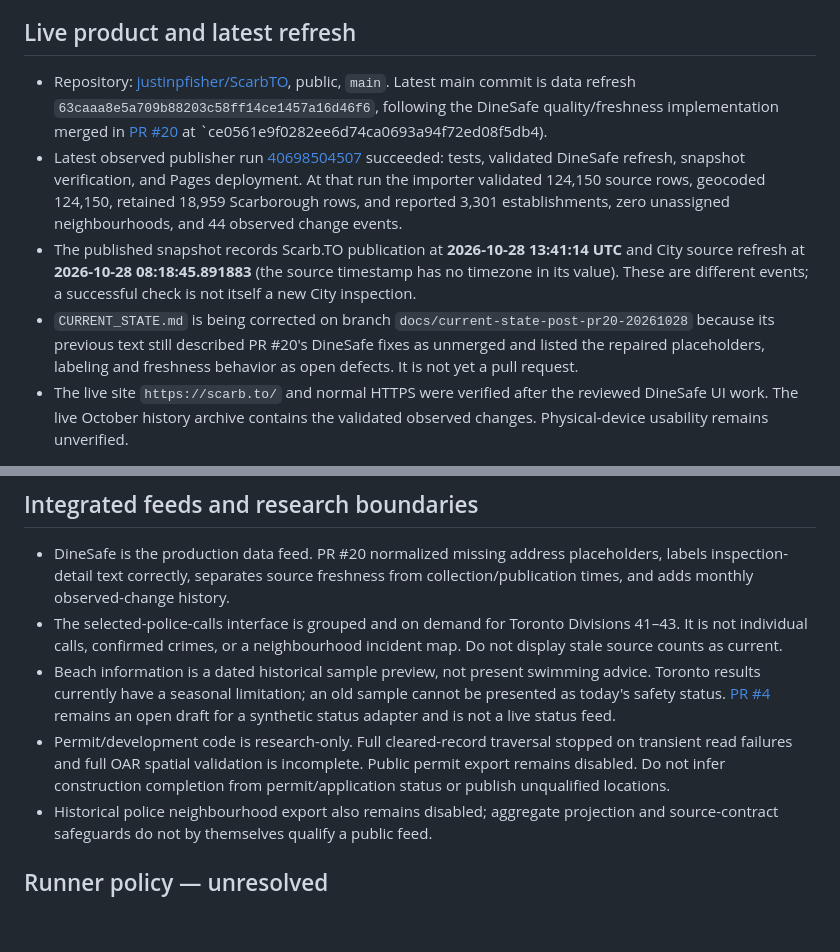
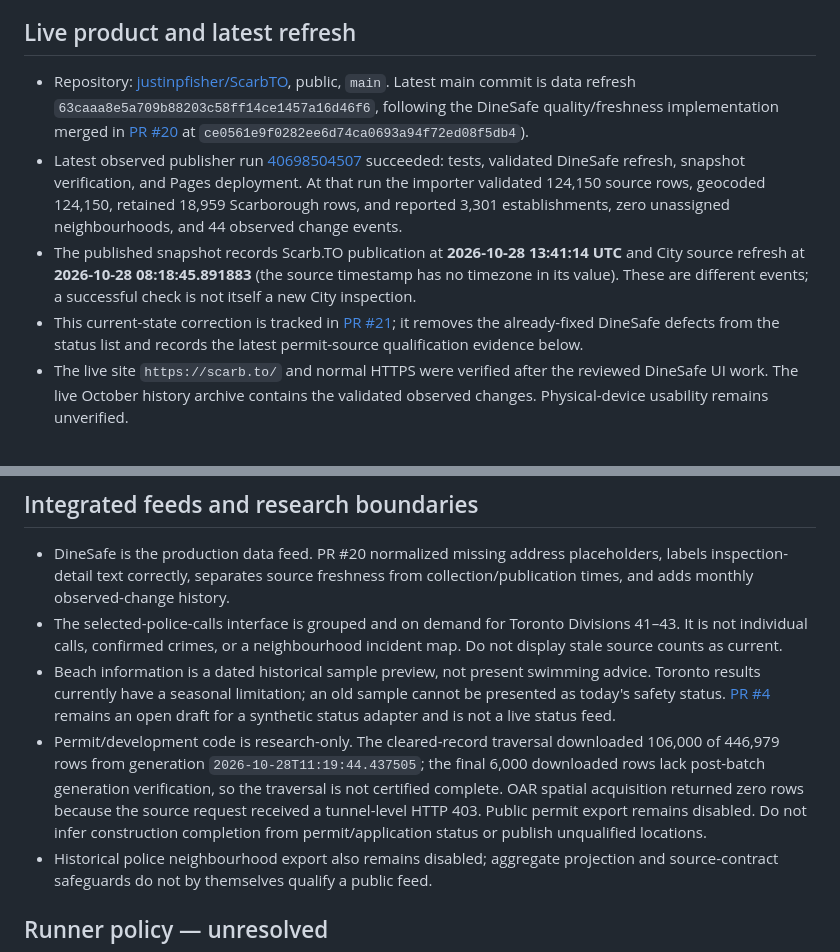
Before and after one commit to justinpfisher/ScarbTO, a Markdown page: CURRENT_STATE.md, 2 parts joined by grey strips. Drawn GitHub-style; blank space fills up the shorter version.

Commit message:
docs: correct permit qualification checkpoint

```diff
--- a/CURRENT_STATE.md
+++ b/CURRENT_STATE.md
@@ -4,10 +4,10 @@
 
 ## Live product and latest refresh
 
-- Repository: [justinpfisher/ScarbTO](https://github.com/justinpfisher/ScarbTO), public, `main`. Latest main commit is data refresh `63caaa8e5a709b88203c58ff14ce1457a16d46f6`, following the DineSafe quality/freshness implementation merged in [PR #20](https://github.com/justinpfisher/ScarbTO/pull/20) at `ce0561e9f0282ee6d74ca0693a94f72ed08f5db4).
+- Repository: [justinpfisher/ScarbTO](https://github.com/justinpfisher/ScarbTO), public, `main`. Latest main commit is data refresh `63caaa8e5a709b88203c58ff14ce1457a16d46f6`, following the DineSafe quality/freshness implementation merged in [PR #20](https://github.com/justinpfisher/ScarbTO/pull/20) at `ce0561e9f0282ee6d74ca0693a94f72ed08f5db4`).
 - Latest observed publisher run [40698504507](https://github.com/justinpfisher/ScarbTO/actions/runs/40698504507) succeeded: tests, validated DineSafe refresh, snapshot verification, and Pages deployment. At that run the importer validated 124,150 source rows, geocoded 124,150, retained 18,959 Scarborough rows, and reported 3,301 establishments, zero unassigned neighbourhoods, and 44 observed change events.
 - The published snapshot records Scarb.TO publication at **2026-10-28 13:41:14 UTC** and City source refresh at **2026-10-28 08:18:45.891883** (the source timestamp has no timezone in its value). These are different events; a successful check is not itself a new City inspection.
-- `CURRENT_STATE.md` is being corrected on branch `docs/current-state-post-pr20-20261028` because its previous text still described PR #20's DineSafe fixes as unmerged and listed the repaired placeholders, labeling and freshness behavior as open defects. It is not yet a pull request.
+- This current-state correction is tracked in [PR #21](https://github.com/justinpfisher/ScarbTO/pull/21); it removes the already-fixed DineSafe defects from the status list and records the latest permit-source qualification evidence below.
 - The live site `https://scarb.to/` and normal HTTPS were verified after the reviewed DineSafe UI work. The live October history archive contains the validated observed changes. Physical-device usability remains unverified.
 
 ## Integrated feeds and research boundaries
@@ -15,7 +15,7 @@
 - DineSafe is the production data feed. PR #20 normalized missing address placeholders, labels inspection-detail text correctly, separates source freshness from collection/publication times, and adds monthly observed-change history.
 - The selected-police-calls interface is grouped and on demand for Toronto Divisions 41–43. It is not individual calls, confirmed crimes, or a neighbourhood incident map. Do not display stale source counts as current.
 - Beach information is a dated historical sample preview, not present swimming advice. Toronto results currently have a seasonal limitation; an old sample cannot be presented as today's safety status. [PR #4](https://github.com/justinpfisher/ScarbTO/pull/4) remains an open draft for a synthetic status adapter and is not a live status feed.
-- Permit/development code is research-only. Full cleared-record traversal stopped on transient read failures and full OAR spatial validation is incomplete. Public permit export remains disabled. Do not infer construction completion from permit/application status or publish unqualified locations.
+- Permit/development code is research-only. The cleared-record traversal downloaded 106,000 of 446,979 rows from generation `2026-10-28T11:19:44.437505`; the final 6,000 downloaded rows lack post-batch generation verification, so the traversal is not certified complete. OAR spatial acquisition returned zero rows because the source request received a tunnel-level HTTP 403. Public permit export remains disabled. Do not infer construction completion from permit/application status or publish unqualified locations.
 - Historical police neighbourhood export also remains disabled; aggregate projection and source-contract safeguards do not by themselves qualify a public feed.
 
 ## Runner policy — unresolved
```
